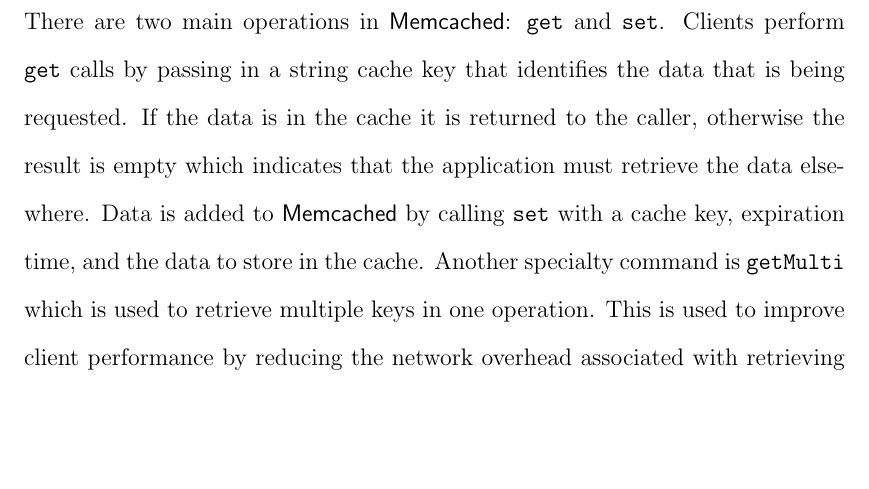
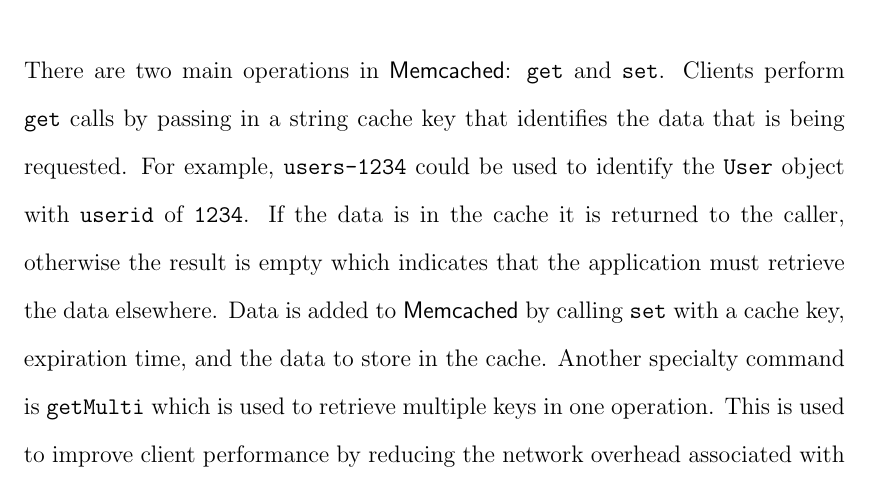
Before and after one commit to marczych/generational-caching-thesis, a LaTeX thesis (thesis.tex): part of page 26 of 41, cut so that both start at the same text, the shorter picture padded with empty space. Compiled offline with pdfLaTeX.

Commit message:
Add example cache key
A figure is probably overkill.

```diff
--- a/thesis.tex
+++ b/thesis.tex
@@ -421,10 +421,10 @@
 
 
 \section{Memcached}
-% TODO Example cache key Figure.
 In the words of its creators, \begin{quotation}``Memcached is an in-memory key-value store for small chunks of arbitrary data (strings, objects) from results of database calls, API calls, or page rendering.\cite{memcachedDotOrg}''\end{quotation}
 There are two main operations in \textsf{Memcached}: {\tt get} and {\tt set}.
 Clients perform {\tt get} calls by passing in a string cache key that identifies the data that is being requested.
+For example, {\tt users-1234} could be used to identify the {\tt User} object with {\tt userid} of {\tt 1234}.
 If the data is in the cache it is returned to the caller, otherwise the result is empty which indicates that the application must retrieve the data elsewhere.
 Data is added to \textsf{Memcached} by calling {\tt set} with a cache key, expiration time, and the data to store in the cache.
 Another specialty command is {\tt getMulti} which is used to retrieve multiple keys in one operation.
```
